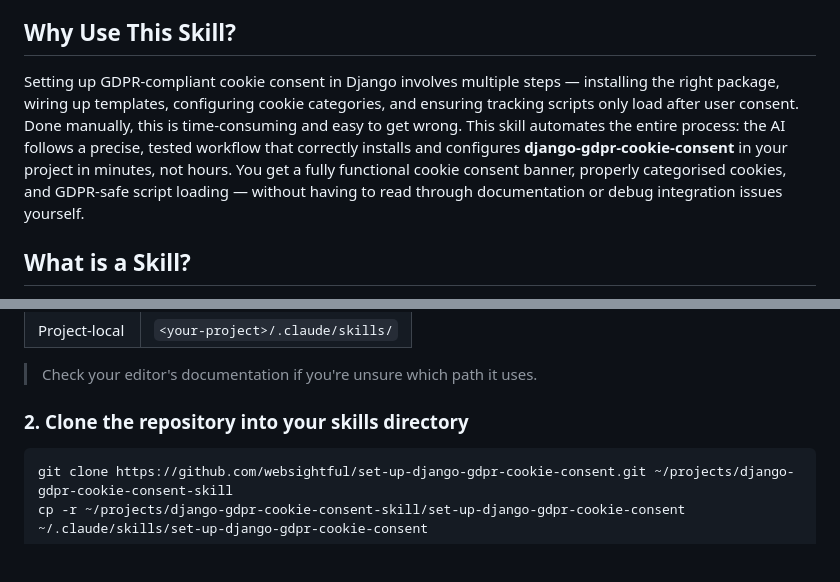
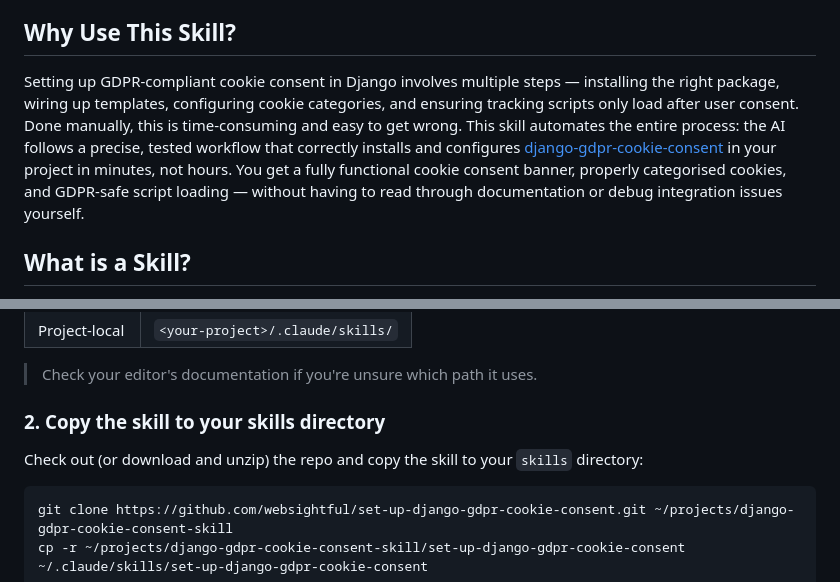
Before and after one commit to websightful/set-up-django-gdpr-cookie-consent, a Markdown page: README.md, 2 parts joined by grey strips. Drawn GitHub-style; blank space fills up the shorter version.

Commit message:
📝 README updated.

````diff
--- a/README.md
+++ b/README.md
@@ -4,7 +4,7 @@ This guide explains how to install the **set-up-django-gdpr-cookie-consent** ski
 
 ## Why Use This Skill?
 
-Setting up GDPR-compliant cookie consent in Django involves multiple steps — installing the right package, wiring up templates, configuring cookie categories, and ensuring tracking scripts only load after user consent. Done manually, this is time-consuming and easy to get wrong. This skill automates the entire process: the AI follows a precise, tested workflow that correctly installs and configures **django-gdpr-cookie-consent** in your project in minutes, not hours. You get a fully functional cookie consent banner, properly categorised cookies, and GDPR-safe script loading — without having to read through documentation or debug integration issues yourself.
+Setting up GDPR-compliant cookie consent in Django involves multiple steps — installing the right package, wiring up templates, configuring cookie categories, and ensuring tracking scripts only load after user consent. Done manually, this is time-consuming and easy to get wrong. This skill automates the entire process: the AI follows a precise, tested workflow that correctly installs and configures [django-gdpr-cookie-consent](https://websightful.gumroad.com/l/django-gdpr-cookie-consent) in your project in minutes, not hours. You get a fully functional cookie consent banner, properly categorised cookies, and GDPR-safe script loading — without having to read through documentation or debug integration issues yourself.
 
 ## What is a Skill?
 
@@ -30,7 +30,9 @@ Common locations:
 
 > Check your editor's documentation if you're unsure which path it uses.
 
-### 2. Clone the repository into your skills directory
+### 2. Copy the skill to your skills directory
+
+Check out (or download and unzip) the repo and copy the skill to your `skills` directory:
 
 ```bash
 git clone https://github.com/websightful/set-up-django-gdpr-cookie-consent.git ~/projects/django-gdpr-cookie-consent-skill
````
